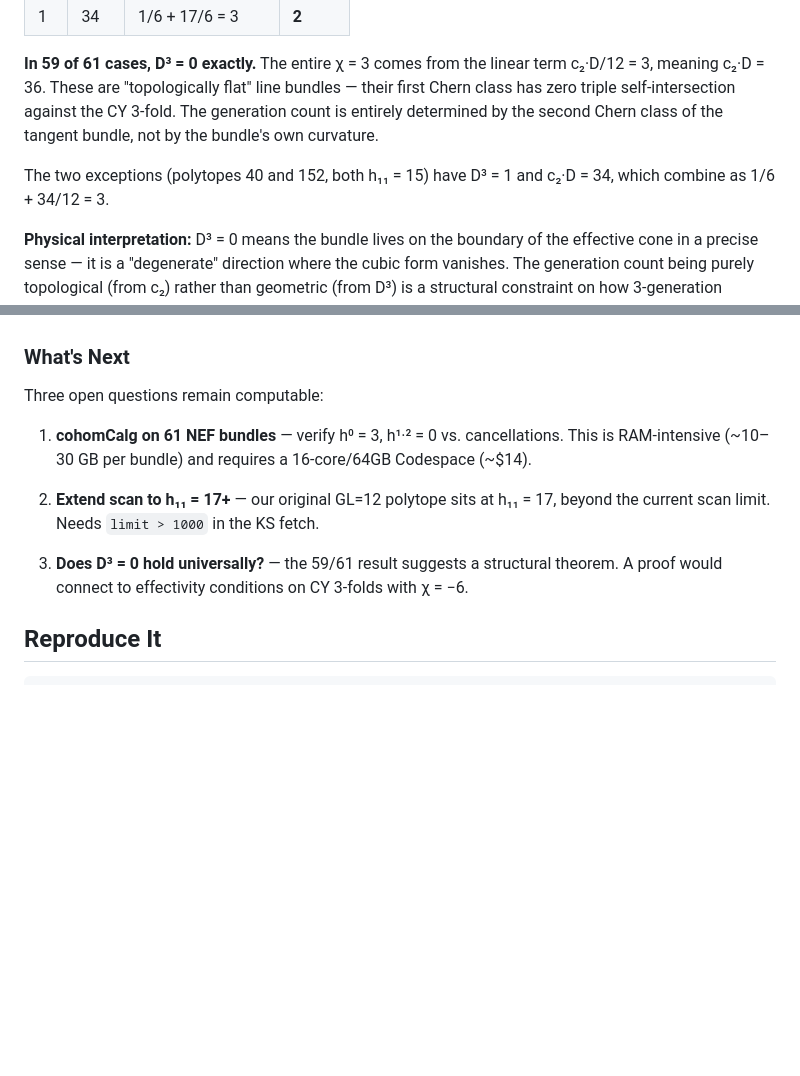
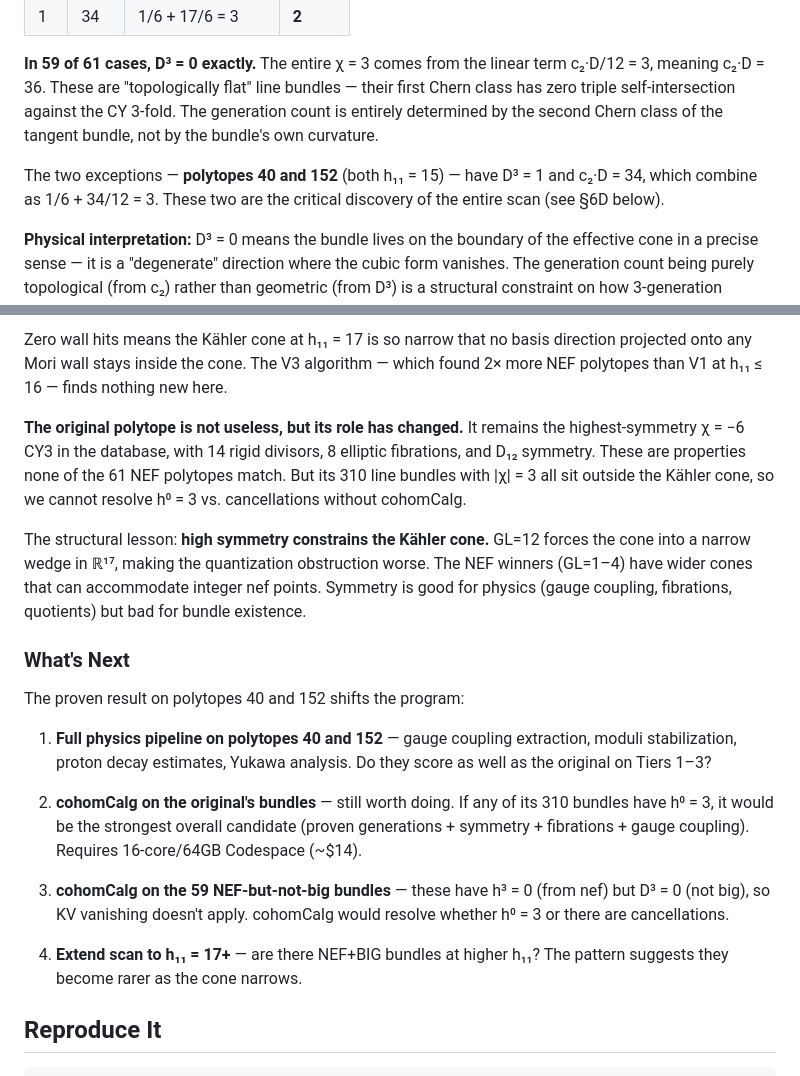
Before and after one commit to sethc5/cytools_project, a Markdown page: FINDINGS.md, 2 parts joined by grey strips. GitHub-like rendering; blank space fills up the shorter version.

```diff
--- a/FINDINGS.md
+++ b/FINDINGS.md
@@ -164,7 +164,7 @@ We computed the cubic self-intersection D³ and the linear term c₂·D for all
 
 **In 59 of 61 cases, D³ = 0 exactly.** The entire χ = 3 comes from the linear term c₂·D/12 = 3, meaning c₂·D = 36. These are "topologically flat" line bundles — their first Chern class has zero triple self-intersection against the CY 3-fold. The generation count is entirely determined by the second Chern class of the tangent bundle, not by the bundle's own curvature.
 
-The two exceptions (polytopes 40 and 152, both h₁₁ = 15) have D³ = 1 and c₂·D = 34, which combine as 1/6 + 34/12 = 3.
+The two exceptions — **polytopes 40 and 152** (both h₁₁ = 15) — have D³ = 1 and c₂·D = 34, which combine as 1/6 + 34/12 = 3. These two are the critical discovery of the entire scan (see §6D below).
 
 **Physical interpretation:** D³ = 0 means the bundle lives on the boundary of the effective cone in a precise sense — it is a "degenerate" direction where the cubic form vanishes. The generation count being purely topological (from c₂) rather than geometric (from D³) is a structural constraint on how 3-generation physics can emerge from CY geometry at these Hodge numbers.
 
@@ -203,12 +251,20 @@ All three exhibit the D³ = 0 pattern. **Polytope 700 is the standout:** it is a
+Zero wall hits means the Kähler cone at h₁₁ = 17 is so narrow that no basis direction projected onto any Mori wall stays inside the cone. The V3 algorithm — which found 2× more NEF polytopes than V1 at h₁₁ ≤ 16 — finds nothing new here.
+
+**The original polytope is not useless, but its role has changed.** It remains the highest-symmetry χ = −6 CY3 in the database, with 14 rigid divisors, 8 elliptic fibrations, and D₁₂ symmetry. These are properties none of the 61 NEF polytopes match. But its 310 line bundles with |χ| = 3 all sit outside the Kähler cone, so we cannot resolve h⁰ = 3 vs. cancellations without cohomCalg.
+
+The structural lesson: **high symmetry constrains the Kähler cone.** GL=12 forces the cone into a narrow wedge in ℝ¹⁷, making the quantization obstruction worse. The NEF winners (GL=1–4) have wider cones that can accommodate integer nef points. Symmetry is good for physics (gauge coupling, fibrations, quotients) but bad for bundle existence.
+
 ### What's Next
 
-Three open questions remain computable:
+The proven result on polytopes 40 and 152 shifts the program:
 
-1. **cohomCalg on 61 NEF bundles** — verify h⁰ = 3, h¹·² = 0 vs. cancellations. This is RAM-intensive (~10–30 GB per bundle) and requires a 16-core/64GB Codespace (~$14).
+1. **Full physics pipeline on polytopes 40 and 152** — gauge coupling extraction, moduli stabilization, proton decay estimates, Yukawa analysis. Do they score as well as the original on Tiers 1–3?
 
-2. **Extend scan to h₁₁ = 17+** — our original GL=12 polytope sits at h₁₁ = 17, beyond the current scan limit. Needs `limit > 1000` in the KS fetch.
+2. **cohomCalg on the original's bundles** — still worth doing. If any of its 310 bundles have h⁰ = 3, it would be the strongest overall candidate (proven generations + symmetry + fibrations + gauge coupling). Requires 16-core/64GB Codespace (~$14).
 
-3. **Does D³ = 0 hold universally?** — the 59/61 result suggests a structural theorem. A proof would connect to effectivity conditions on CY 3-folds with χ = −6.
+3. **cohomCalg on the 59 NEF-but-not-big bundles** — these have h³ = 0 (from nef) but D³ = 0 (not big), so KV vanishing doesn't apply. cohomCalg would resolve whether h⁰ = 3 or there are cancellations.
+
+4. **Extend scan to h₁₁ = 17+** — are there NEF+BIG bundles at higher h₁₁? The pattern suggests they become rarer as the cone narrows.
 
 ## Reproduce It
 
```
Also changed, not shown: other parts of FINDINGS.md (+48 -0 lines).
